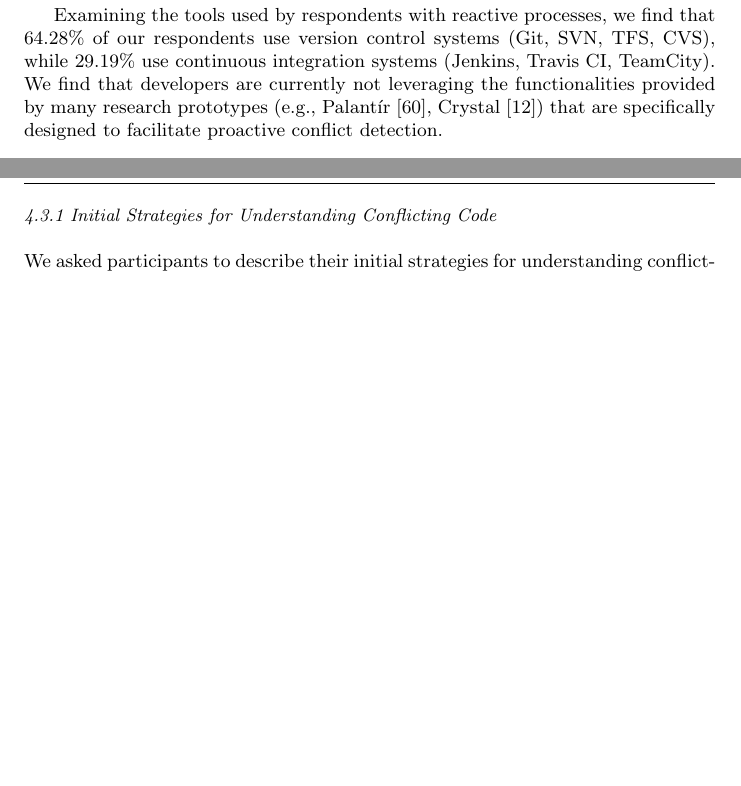
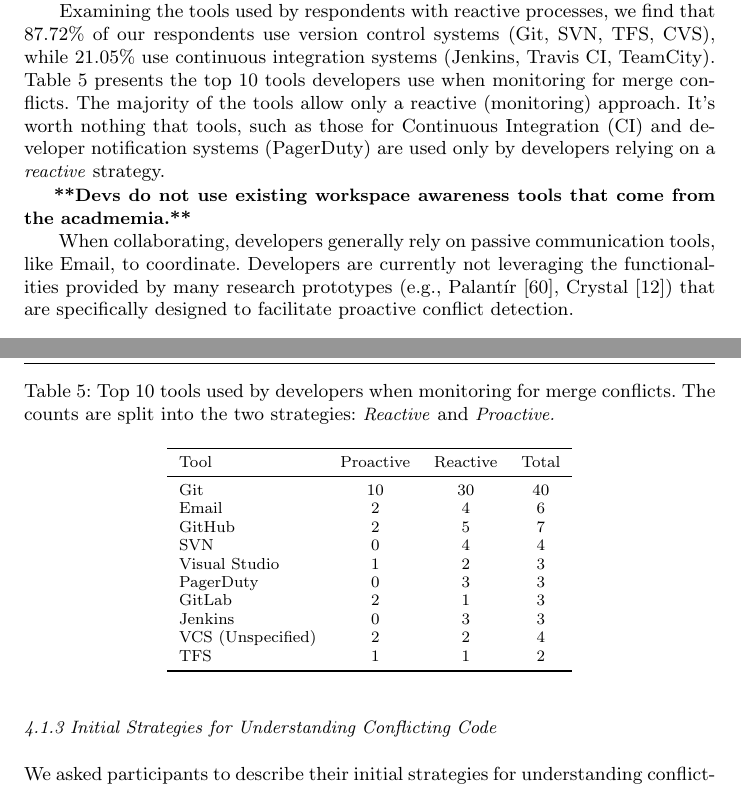
Before and after one commit to EPICLab/EMSE19-MergeConflicts, a LaTeX paper (main.tex, which reads RQ1.tex): two parts of pages 16 and 17 of 35, joined at a grey line, cut so that both start at the same text, the shorter picture padded with empty space. Compiled offline with pdfLaTeX.

Commit message:
Reorganized the structure
Added quotes to support various claim and pulled in a (ugly) table
with the tools use, separeted by strategy.

The table might be replaces with a figure, but for now it will do.
It's readable as it is.

```diff
--- a/RQ1.tex
+++ b/RQ1.tex
@@ -94,3 +127,37 @@ Sections~\ref{RQ1a}, \ref{RQ1b}, and \ref{RQ1c} presents the results to these re
+\boldif{The tools that developers use allow for only a \emph{reactive} approach.}
+Examining the tools used by respondents with reactive processes, we find that 87.72\% of our respondents use version control systems (Git, SVN, TFS, CVS), while 21.05\% use continuous integration systems (Jenkins, Travis CI, TeamCity).
+Table~\ref{tab:tool-counts} presents the top 10 tools developers use when monitoring for merge conflicts.
+The majority of the tools allow only a reactive (monitoring) approach.
+It's worth nothing that tools, such as those for Continuous Integration (CI) and developer notification systems (PagerDuty) are used only by developers relying on a \emph{reactive} strategy.
+
+\boldif{Devs do not use existing workspace awareness tools that come from the acadmemia.}
+When collaborating, developers generally rely on passive communication tools, like Email, to coordinate.
+Developers are currently not leveraging the functionalities provided by many research prototypes (e.g., Palant\'{i}r~\cite{palantir}, Crystal~\cite{Brun2011}) that are specifically designed to facilitate proactive conflict detection.
+
+\begin{table}[hbt]
+\caption{Top 10 tools used by developers when monitoring for merge conflicts. The counts are split into the two strategies: \emph{Reactive} and \emph{Proactive.}}
+\label{tab:tool-counts}
+\centering
+\begin{tabular}{lccc}
+\toprule
+Tool & Proactive & Reactive & Total \\
+\midrule
+Git					& 10 & 30 & 40 \\
+Email				& 2  & 4  & 6  \\
+GitHub				& 2  & 5  & 7  \\
+SVN					& 0  & 4  & 4  \\
+Visual Studio		& 1  & 2  & 3  \\
+PagerDuty 		    & 0  & 3  & 3  \\
+GitLab				& 2  & 1  & 3  \\
+Jenkins				& 0  & 3  & 3  \\
+VCS (Unspecified)	& 2  & 2  & 4  \\
+TFS					& 1  & 1  & 2  \\
+\bottomrule
+\end{tabular}
+
+\end{table}
+
+\begin{comment}
 We asked the Processes Survey (S1) participants to categorize and describe their monitoring processes: whether and how they monitor for merge conflicts, and how they determine the urgency of any merge conflicts that occur.
 We found that 32.26\% of participants do not monitor for merge conflicts during their development sessions.
 For the 67.74\% participants that indicate \textit{yes} or \textit{sometimes} to the question of monitoring for merge conflicts, we asked them to describe the processes and tools that they use for monitoring.
```
Also changed, not shown: RQ1.tex (41 more changed lines).
